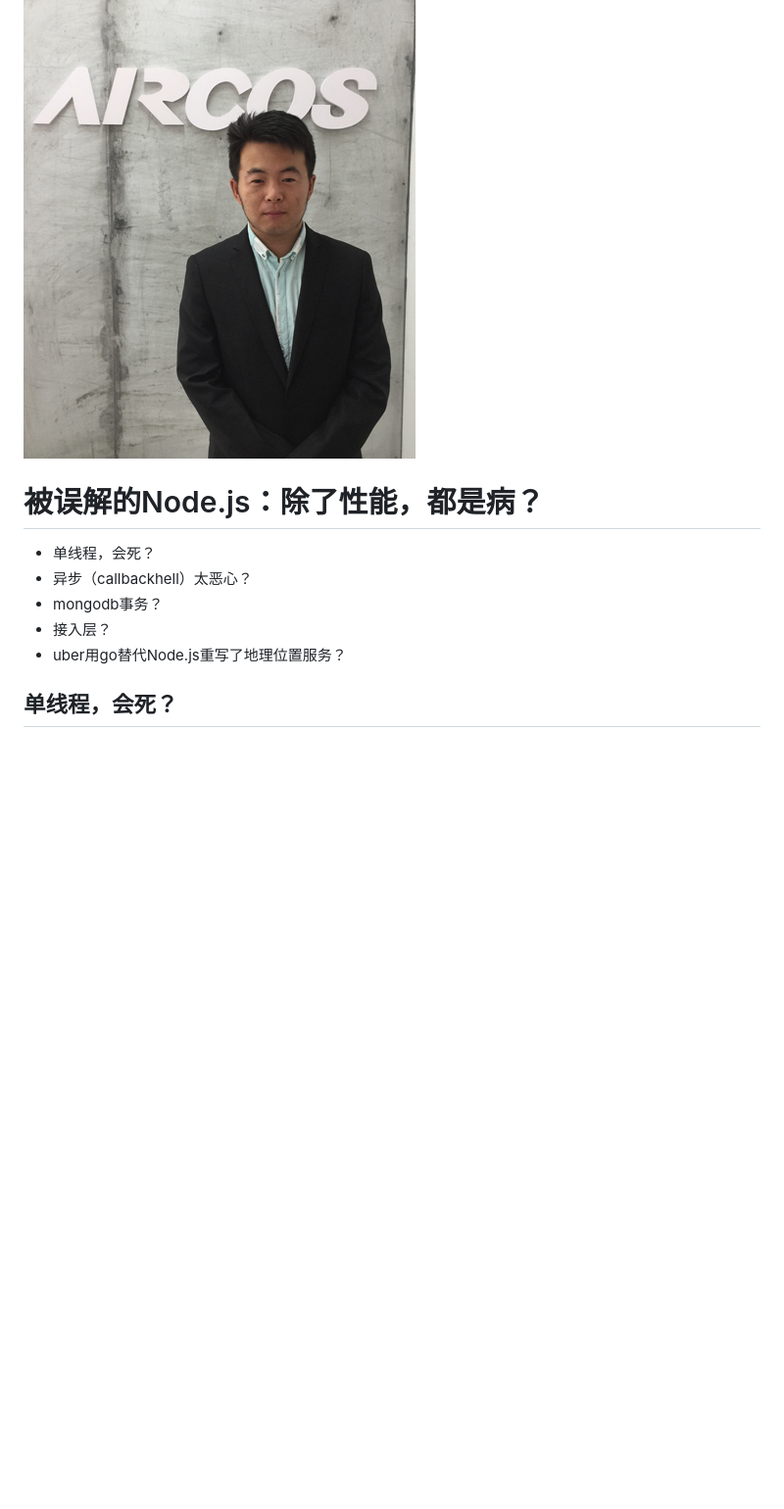
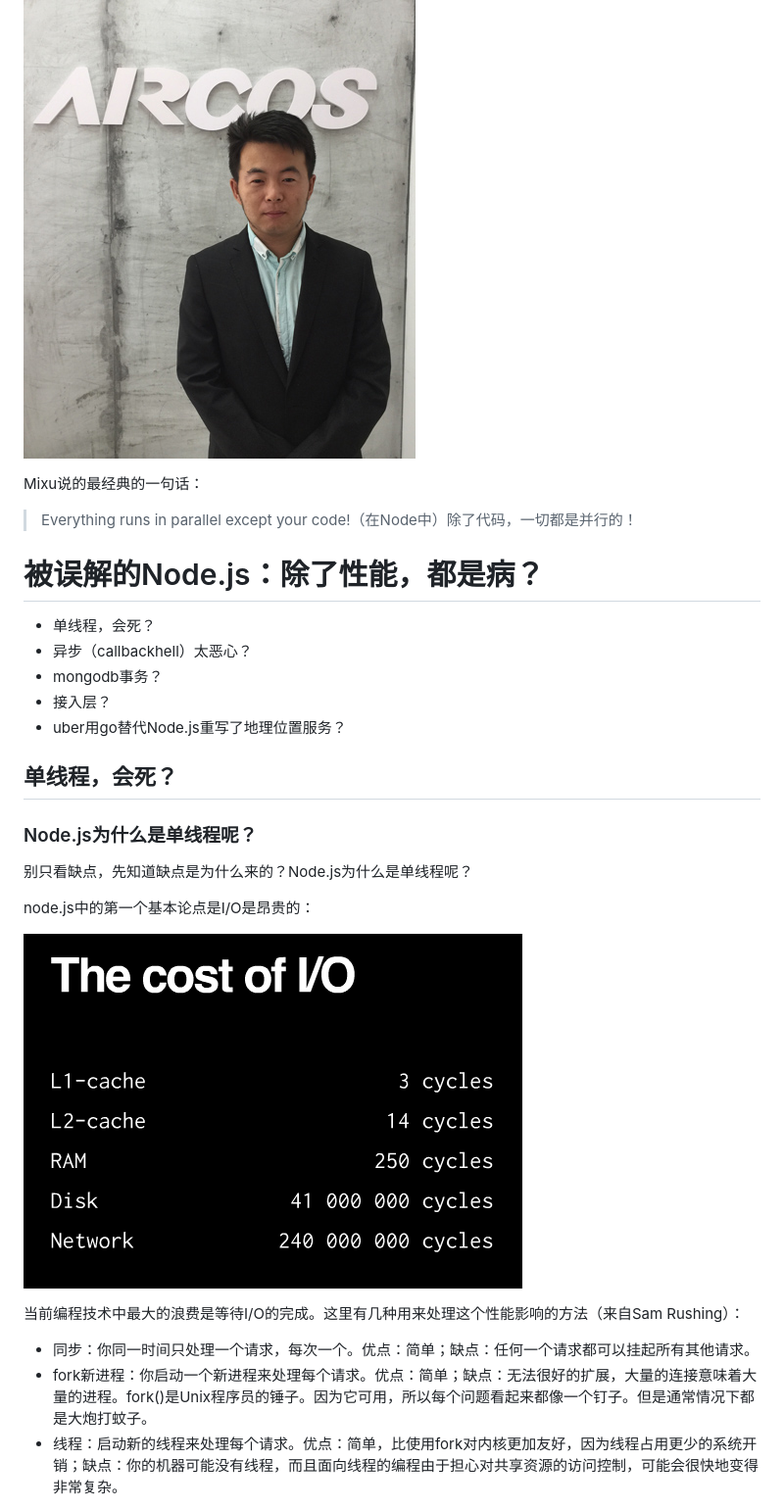
Before and after one commit to i5ting/modern-nodejs, a Markdown page: README.md, the part around the change printed below. Shown: that part at 98% size. Drawn GitHub-style; pictures changed too: io-cost.png (added); blank space fills up the shorter version.

```diff
--- a/README.md
+++ b/README.md
@@ -21,6 +21,12 @@ i5ting（江湖人称狼叔），空弦科技 CTO，StuQ 明星讲师，开源
 
 ![I5ting](i5ting.jpg)
 
+Mixu说的最经典的一句话：
+
+> Everything runs in parallel except your code!（在Node中）除了代码，一切都是并行的！
+
+
+
 # 被误解的Node.js：除了性能，都是病？
 
 - 单线程，会死？
@@ -31,3 +37,17 @@ i5ting（江湖人称狼叔），空弦科技 CTO，StuQ 明星讲师，开源
 
 ## 单线程，会死？
 
+### Node.js为什么是单线程呢？
+
+别只看缺点，先知道缺点是为什么来的？Node.js为什么是单线程呢？
+
+node.js中的第一个基本论点是I/O是昂贵的：
+
+![Io Cost](io-cost.png)
+
+当前编程技术中最大的浪费是等待I/O的完成。这里有几种用来处理这个性能影响的方法（来自Sam Rushing）：
+
+- 同步：你同一时间只处理一个请求，每次一个。优点：简单；缺点：任何一个请求都可以挂起所有其他请求。
+- fork新进程：你启动一个新进程来处理每个请求。优点：简单；缺点：无法很好的扩展，大量的连接意味着大量的进程。fork()是Unix程序员的锤子。因为它可用，所以每个问题看起来都像一个钉子。但是通常情况下都是大炮打蚊子。
+- 线程：启动新的线程来处理每个请求。优点：简单，比使用fork对内核更加友好，因为线程占用更少的系统开销；缺点：你的机器可能没有线程，而且面向线程的编程由于担心对共享资源的访问控制，可能会很快地变得非常复杂。
+
```
Also changed, not shown: other parts of README.md (+25 -0 lines), CPU2.png (added), 2 other files.
